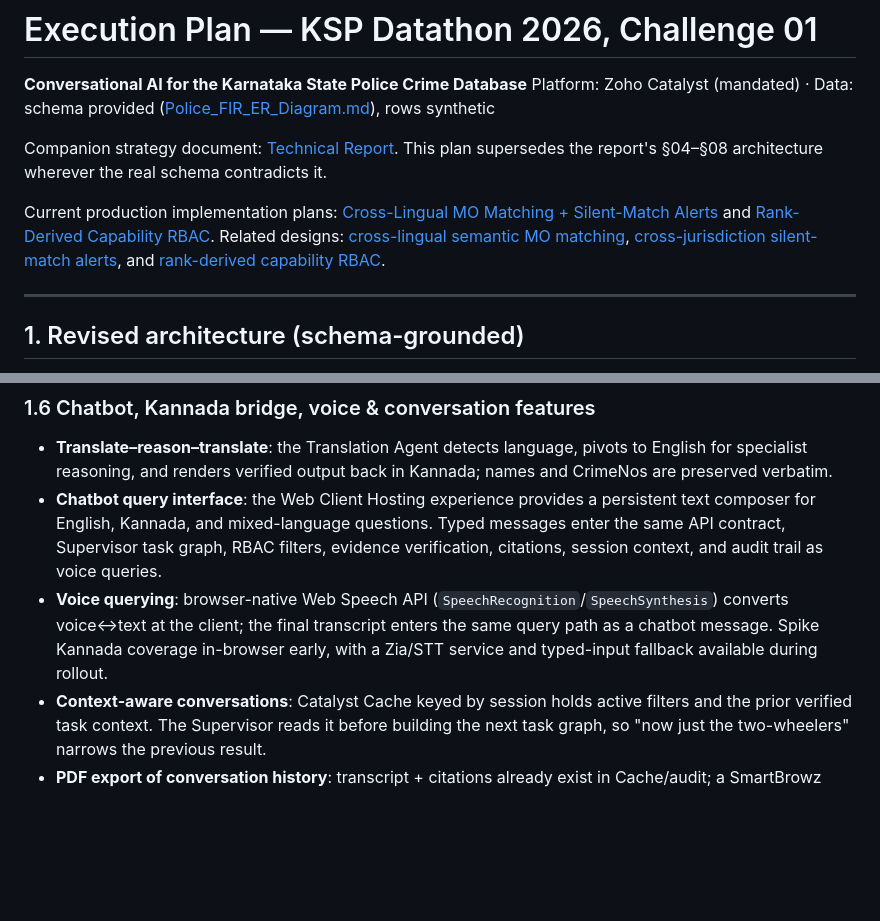
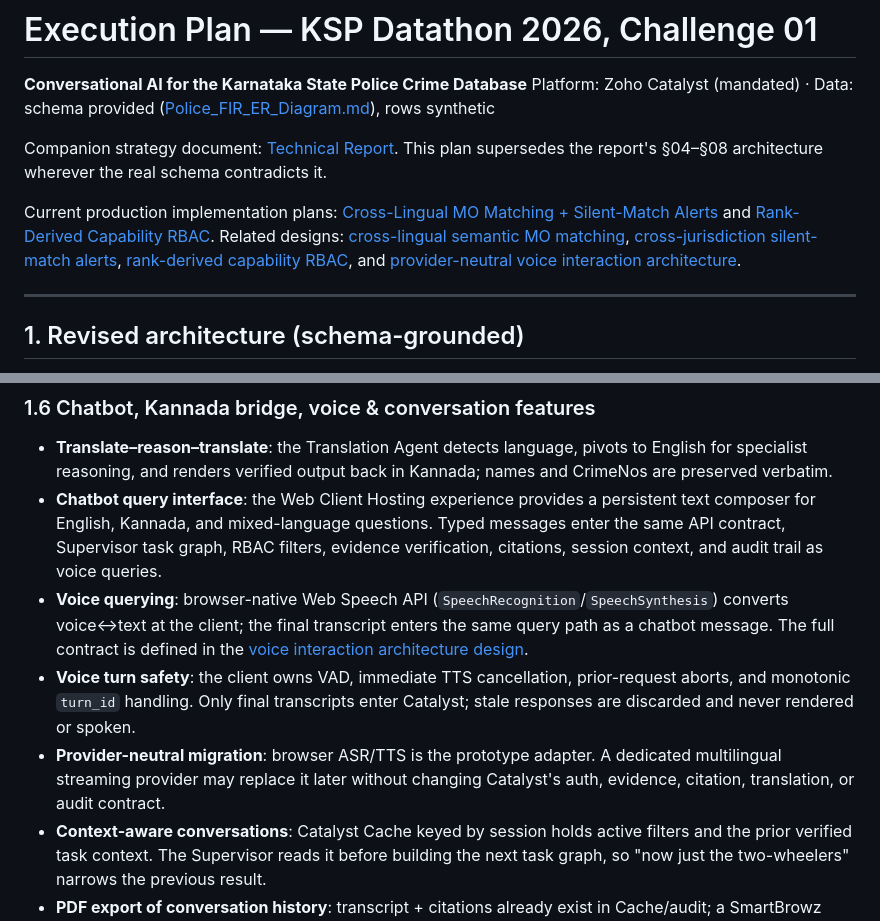
Before and after one commit to SHYAMSUNDAR2396/ksp-crime-copilot, a Markdown page: PLAN.md, 2 parts joined by grey strips. Rendered like a GitHub page; blank space fills up the shorter version.

Commit message:
docs: integrate voice architecture into plan

```diff
--- a/PLAN.md
+++ b/PLAN.md
@@ -5,7 +5,7 @@ Platform: Zoho Catalyst (mandated) · Data: schema provided ([Police_FIR_ER_Diag
 
 Companion strategy document: [Technical Report](KSP-Datathon2026-Conversational-AI-Technical-Report.html). This plan supersedes the report's §04–§08 architecture wherever the real schema contradicts it.
 
-Current production implementation plans: [Cross-Lingual MO Matching + Silent-Match Alerts](docs/superpowers/plans/2026-07-21-cross-lingual-silent-match-alerts.md) and [Rank-Derived Capability RBAC](docs/superpowers/plans/2026-07-21-rank-derived-capability-rbac.md). Related designs: [cross-lingual semantic MO matching](docs/superpowers/specs/2026-07-21-cross-lingual-semantic-mo-matching-design.md), [cross-jurisdiction silent-match alerts](docs/superpowers/specs/2026-07-18-cross-jurisdiction-silent-match-alerts-design.md), and [rank-derived capability RBAC](docs/superpowers/specs/2026-07-21-rank-derived-capability-rbac-design.md).
+Current production implementation plans: [Cross-Lingual MO Matching + Silent-Match Alerts](docs/superpowers/plans/2026-07-21-cross-lingual-silent-match-alerts.md) and [Rank-Derived Capability RBAC](docs/superpowers/plans/2026-07-21-rank-derived-capability-rbac.md). Related designs: [cross-lingual semantic MO matching](docs/superpowers/specs/2026-07-21-cross-lingual-semantic-mo-matching-design.md), [cross-jurisdiction silent-match alerts](docs/superpowers/specs/2026-07-18-cross-jurisdiction-silent-match-alerts-design.md), [rank-derived capability RBAC](docs/superpowers/specs/2026-07-21-rank-derived-capability-rbac-design.md), and [provider-neutral voice interaction architecture](docs/superpowers/specs/2026-07-22-voice-interaction-architecture-design.md).
 
 ---
 
@@ -310,7 +310,9 @@ alert scoring, summaries, exports, or audit logs.
 
 - **Translate–reason–translate**: the Translation Agent detects language, pivots to English for specialist reasoning, and renders verified output back in Kannada; names and CrimeNos are preserved verbatim.
 - **Chatbot query interface**: the Web Client Hosting experience provides a persistent text composer for English, Kannada, and mixed-language questions. Typed messages enter the same API contract, Supervisor task graph, RBAC filters, evidence verification, citations, session context, and audit trail as voice queries.
-- **Voice querying**: browser-native Web Speech API (`SpeechRecognition`/`SpeechSynthesis`) converts voice↔text at the client; the final transcript enters the same query path as a chatbot message. Spike Kannada coverage in-browser early, with a Zia/STT service and typed-input fallback available during rollout.
+- **Voice querying**: browser-native Web Speech API (`SpeechRecognition`/`SpeechSynthesis`) converts voice↔text at the client; the final transcript enters the same query path as a chatbot message. The full contract is defined in the [voice interaction architecture design](docs/superpowers/specs/2026-07-22-voice-interaction-architecture-design.md).
+- **Voice turn safety**: the client owns VAD, immediate TTS cancellation, prior-request aborts, and monotonic `turn_id` handling. Only final transcripts enter Catalyst; stale responses are discarded and never rendered or spoken.
+- **Provider-neutral migration**: browser ASR/TTS is the prototype adapter. A dedicated multilingual streaming provider may replace it later without changing Catalyst's auth, evidence, citation, translation, or audit contract.
 - **Context-aware conversations**: Catalyst Cache keyed by session holds active filters and the prior verified task context. The Supervisor reads it before building the next task graph, so "now just the two-wheelers" narrows the previous result.
 - **PDF export of conversation history**: transcript + citations already exist in Cache/audit; a SmartBrowz Function renders them to PDF on request. No new data path.
 
```
